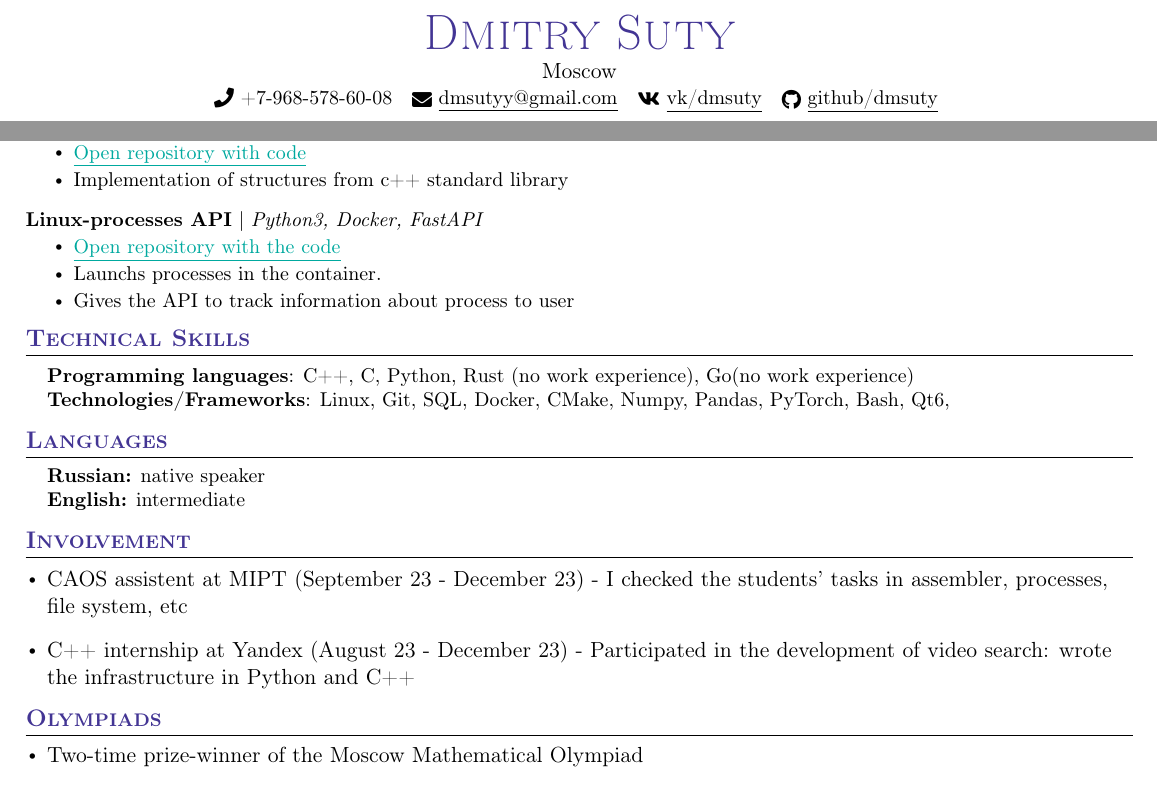
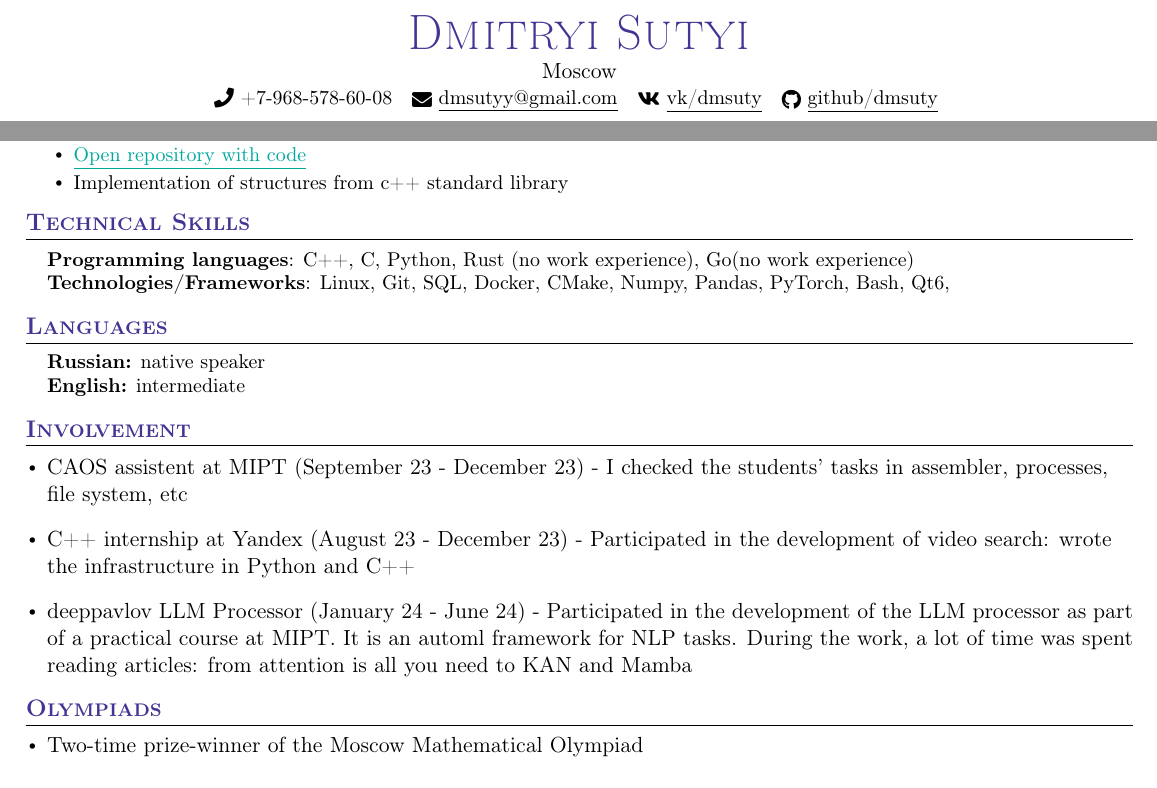
Before and after one commit to dmsuty/My-CV, a LaTeX CV (My_CV.tex): two parts of the page, joined at a grey line, cut at the place of the change. Compiled offline with pdfLaTeX.

Commit message:
added deeppavlov and 'y' -> 'yi'

```diff
--- a/My_CV.tex
+++ b/My_CV.tex
@@ -126,7 +126,7 @@
 % \end{tabular*}
 
 \begin{center}
-    \textcolor{BlueViolet}{\Huge \scshape Dmitry Suty} \\ \vspace{1pt}
+    \textcolor{BlueViolet}{\Huge \scshape Dmitryi Sutyi} \\ \vspace{1pt}
     Moscow\\ \vspace{1pt}
     \small \raisebox{-0.1\height}\faPhone\ +7-968-578-60-08 ~ \href{mailto:dmsutyy@gmail.com}{\raisebox{-0.2\height}\faEnvelope\  \underline{dmsutyy@gmail.com}} ~
     \href{https://vk.com/dmsuty}{\raisebox{-0.2\height}\faVk\ \underline{vk/dmsuty}}  ~
@@ -215,14 +215,6 @@
             \resumeItem{\href{https://github.com/dmsuty/std-containers}{\textcolor{Emerald}{\underline{Open repository with code}}}}
             \resumeItem{Implementation of structures from c++ standard library}
           \resumeItemListEnd
-          \vspace{-13pt}
-      \resumeProjectHeading
-          {\textbf{Linux-processes API} $|$ \emph{Python3, Docker, FastAPI}}{}
-          \resumeItemListStart
-            \resumeItem{\href{https://github.com/dmsuty/Linux-Process-API}{\textcolor{Emerald}{\underline{Open repository with the code}}}}
-            \resumeItem{Launchs processes in the container.}
-            \resumeItem{Gives the API to track information about process to user}
-          \resumeItemListEnd
     \resumeSubHeadingListEnd
 \vspace{-15pt}
 
@@ -257,6 +249,9 @@
     }}
     {\item{
         { C++ internship at Yandex (August 23 - December 23) - Participated in the development of video search: wrote the infrastructure in Python and C++}
+    }}
+    {\item{
+        { deeppavlov LLM Processor (January 24 - June 24) - Participated in the development of the LLM processor as part of a practical course at MIPT. It is an automl framework for NLP tasks. During the work, a lot of time was spent reading articles: from attention is all you need to KAN and Mamba}
     }}
  \end{itemize}
  \vspace{-16pt}
```
Also changed, not shown: My_CV.pdf.
